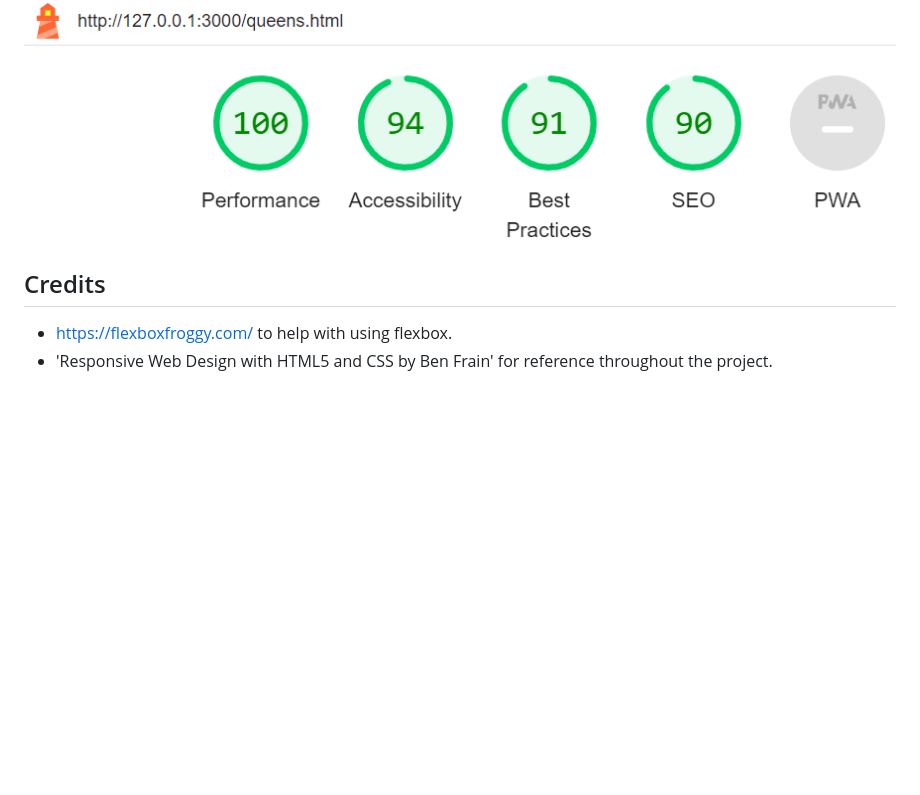
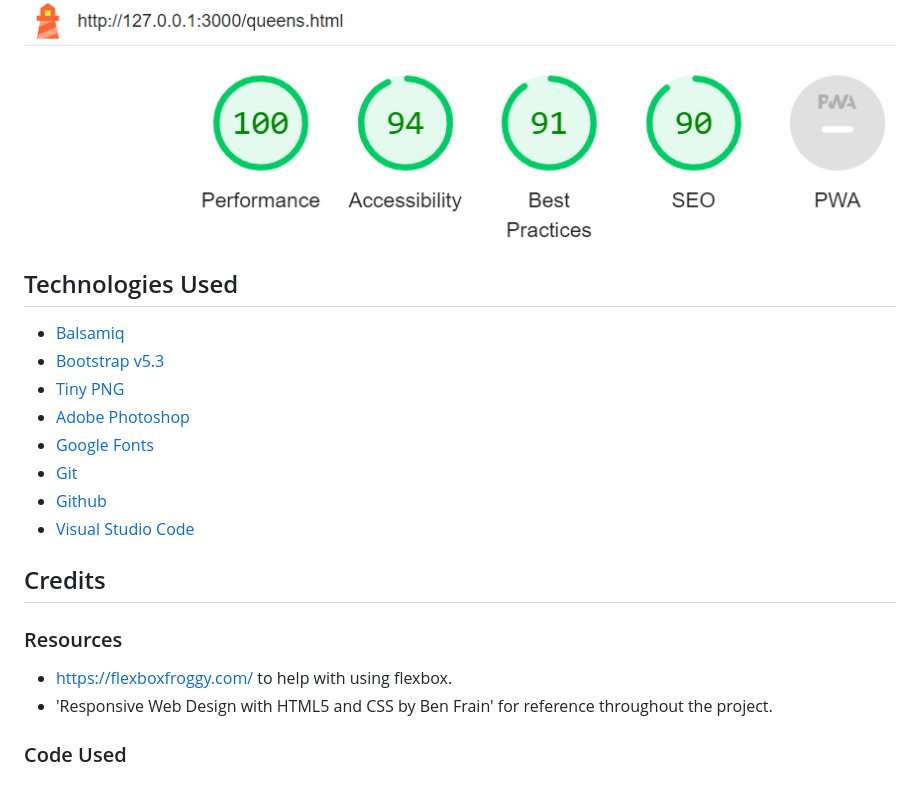
Before and after one commit to collingsandrew/milestone-one-project, a Markdown page: README.md, the part around the change. Drawn GitHub-style; blank space fills up the shorter version.

Commit message:
Update readme - technologies used section

```diff
--- a/README.md
+++ b/README.md
@@ -133,7 +133,22 @@ Desktop:
 
 ![Queens Mobile Test](./assets/readme/queens-desktop-lighthouse.png)
 
+## Technologies Used
+
+- [Balsamiq](https://balsamiq.com/wireframes/)
+- [Bootstrap v5.3](https://getbootstrap.com/)
+- [Tiny PNG](https://tinypng.com/)
+- [Adobe Photoshop](https://www.adobe.com/uk/)
+- [Google Fonts](https://fonts.google.com/about)
+- [Git](https://git-scm.com/)
+- [Github](https://github.com/)
+- [Visual Studio Code](https://code.visualstudio.com/)
+
 ## Credits
+
+### Resources
 
 - https://flexboxfroggy.com/ to help with using flexbox.
 - 'Responsive Web Design with HTML5 and CSS by Ben Frain' for reference throughout the project.
+
+### Code Used
```
